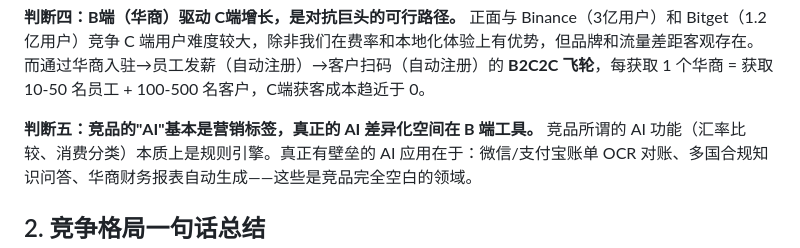
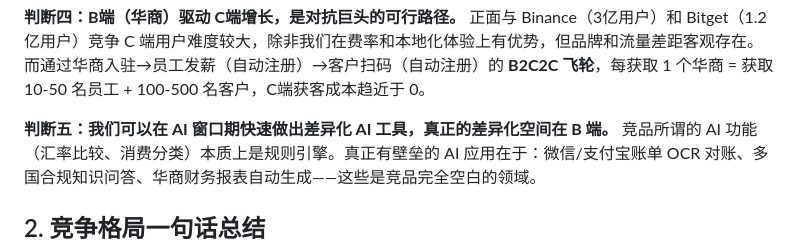
Before and after one commit to meiyaobuyao123-hash/interview, a Markdown page: docs/SEA-AI-Wallet-Full-Analysis.md, the part around the change. Rendered like a GitHub page.

Commit message:
Fix AI positioning: emphasize window opportunity, not competitor labels
Co-Authored-By: Claude Opus 4.6 (1M context) <noreply@anthropic.com>

```diff
--- a/docs/SEA-AI-Wallet-Full-Analysis.md
+++ b/docs/SEA-AI-Wallet-Full-Analysis.md
@@ -20,7 +20,7 @@ Binance 和 Bitget Wallet 都是全球化产品，没有针对华人做任何差
 **判断四：B端（华商）驱动 C端增长，是对抗巨头的可行路径。**
 正面与 Binance（3亿用户）和 Bitget（1.2亿用户）竞争 C 端用户难度较大，除非我们在费率和本地化体验上有优势，但品牌和流量差距客观存在。而通过华商入驻→员工发薪（自动注册）→客户扫码（自动注册）的 **B2C2C 飞轮**，每获取 1 个华商 = 获取 10-50 名员工 + 100-500 名客户，C端获客成本趋近于 0。
 
-**判断五：竞品的"AI"基本是营销标签，真正的 AI 差异化空间在 B 端工具。**
+**判断五：我们可以在 AI 窗口期快速做出差异化 AI 工具，真正的差异化空间在 B 端。**
 竞品所谓的 AI 功能（汇率比较、消费分类）本质上是规则引擎。真正有壁垒的 AI 应用在于：微信/支付宝账单 OCR 对账、多国合规知识问答、华商财务报表自动生成——这些是竞品完全空白的领域。
 
 ## 2. 竞争格局一句话总结
```
